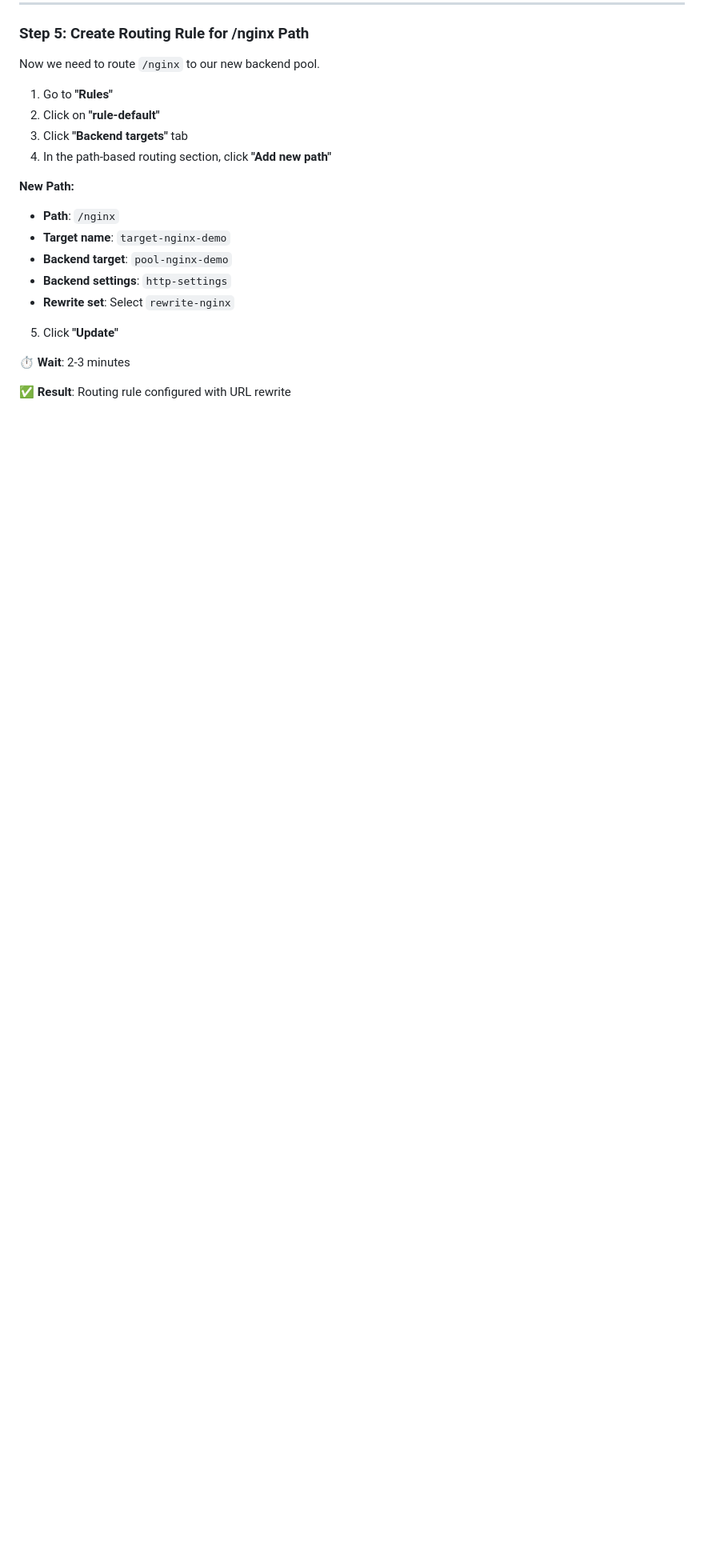
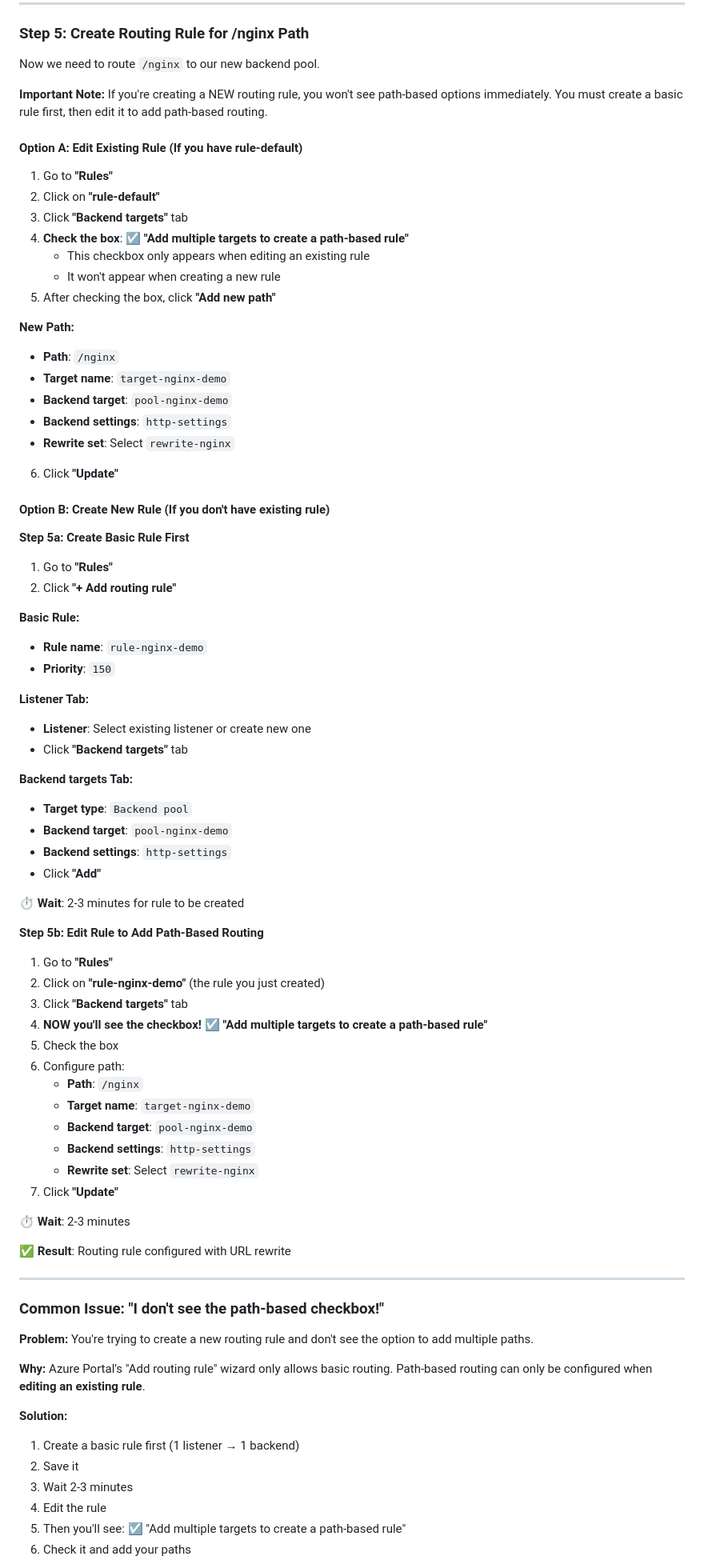
Before and after one commit to yoloxsta/AZ-400, a Markdown page: day-18-application-gateway.md, the part around one of its changes. Shown at 80% size. GitHub-like rendering; blank space fills up the shorter version.

Commit message:
update:readme

```diff
--- a/day-18-application-gateway.md
+++ b/day-18-application-gateway.md
@@ -1535,10 +1535,17 @@ This is the key part - creating URL rewrite rules!
 
 Now we need to route `/nginx` to our new backend pool.
 
+**Important Note:** If you're creating a NEW routing rule, you won't see path-based options immediately. You must create a basic rule first, then edit it to add path-based routing.
+
+#### Option A: Edit Existing Rule (If you have rule-default)
+
 1. Go to **"Rules"**
 2. Click on **"rule-default"**
 3. Click **"Backend targets"** tab
-4. In the path-based routing section, click **"Add new path"**
+4. **Check the box**: ☑️ **"Add multiple targets to create a path-based rule"**
+   - This checkbox only appears when editing an existing rule
+   - It won't appear when creating a new rule
+5. After checking the box, click **"Add new path"**
 
 **New Path:**
 - **Path**: `/nginx`
@@ -1547,8 +1554,65 @@ Now we need to route `/nginx` to our new backend pool.
 - **Backend settings**: `http-settings`
 - **Rewrite set**: Select `rewrite-nginx`
 
-5. Click **"Update"**
+6. Click **"Update"**
+
+#### Option B: Create New Rule (If you don't have existing rule)
+
+**Step 5a: Create Basic Rule First**
+
+1. Go to **"Rules"**
+2. Click **"+ Add routing rule"**
+
+**Basic Rule:**
+- **Rule name**: `rule-nginx-demo`
+- **Priority**: `150`
+
+**Listener Tab:**
+- **Listener**: Select existing listener or create new one
+- Click **"Backend targets"** tab
+
+**Backend targets Tab:**
+- **Target type**: `Backend pool`
+- **Backend target**: `pool-nginx-demo`
+- **Backend settings**: `http-settings`
+- Click **"Add"**
+
+**⏱️ Wait**: 2-3 minutes for rule to be created
+
+**Step 5b: Edit Rule to Add Path-Based Routing**
+
+1. Go to **"Rules"**
+2. Click on **"rule-nginx-demo"** (the rule you just created)
+3. Click **"Backend targets"** tab
+4. **NOW you'll see the checkbox!** ☑️ **"Add multiple targets to create a path-based rule"**
+5. Check the box
+6. Configure path:
+   - **Path**: `/nginx`
+   - **Target name**: `target-nginx-demo`
+   - **Backend target**: `pool-nginx-demo`
+   - **Backend settings**: `http-settings`
+   - **Rewrite set**: Select `rewrite-nginx`
+7. Click **"Update"**
 
 **⏱️ Wait**: 2-3 minutes
 
 **✅ Result**: Routing rule configured with URL rewrite
+
+---
+
+### Common Issue: "I don't see the path-based checkbox!"
+
+**Problem:**
+You're trying to create a new routing rule and don't see the option to add multiple paths.
+
+**Why:**
+Azure Portal's "Add routing rule" wizard only allows basic routing. Path-based routing can only be configured when **editing an existing rule**.
+
+**Solution:**
+1. Create a basic rule first (1 listener → 1 backend)
+2. Save it
+3. Wait 2-3 minutes
+4. Edit the rule
+5. Then you'll see: ☑️ "Add multiple targets to create a path-based rule"
+6. Check it and add your paths
+
```
Also changed, not shown: other parts of day-18-application-gateway.md (+1 -0 lines).
